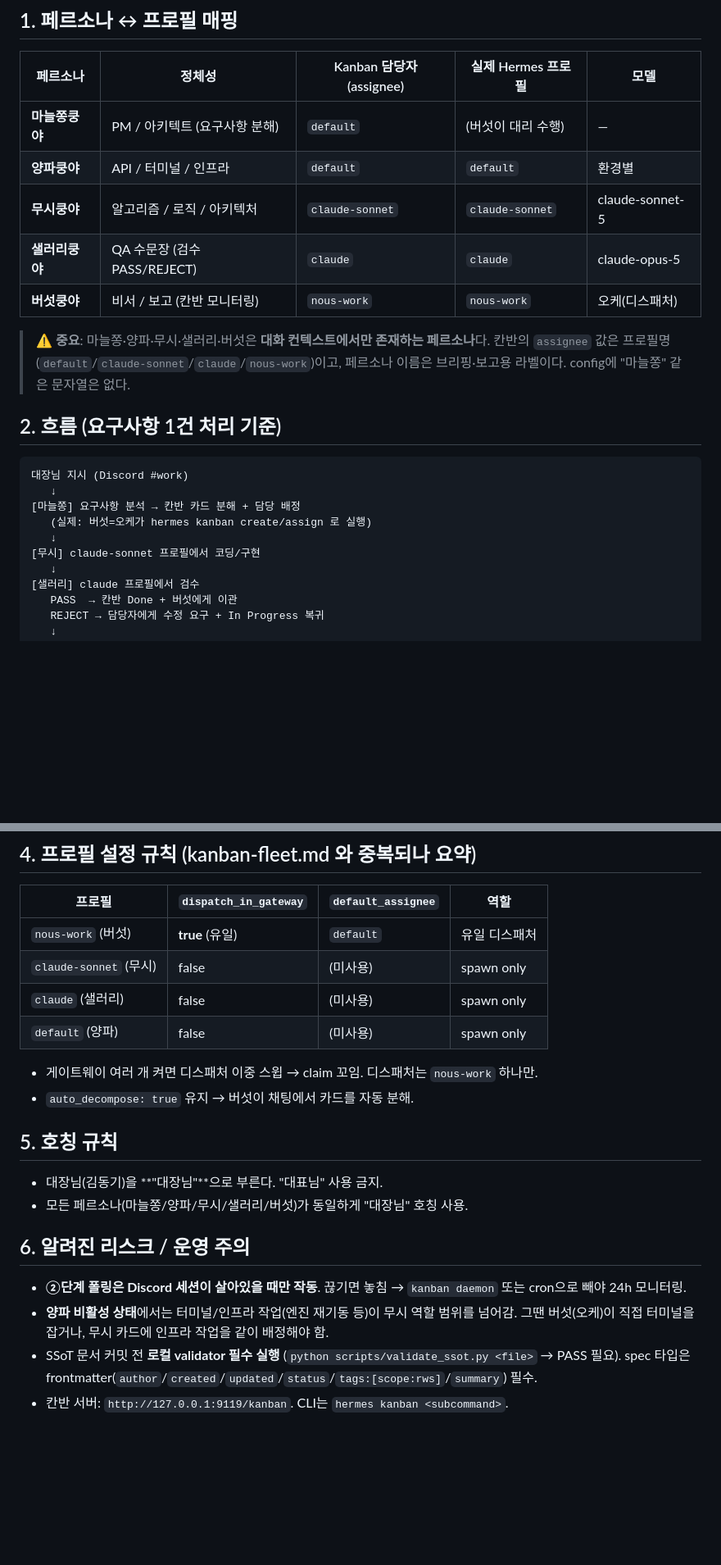
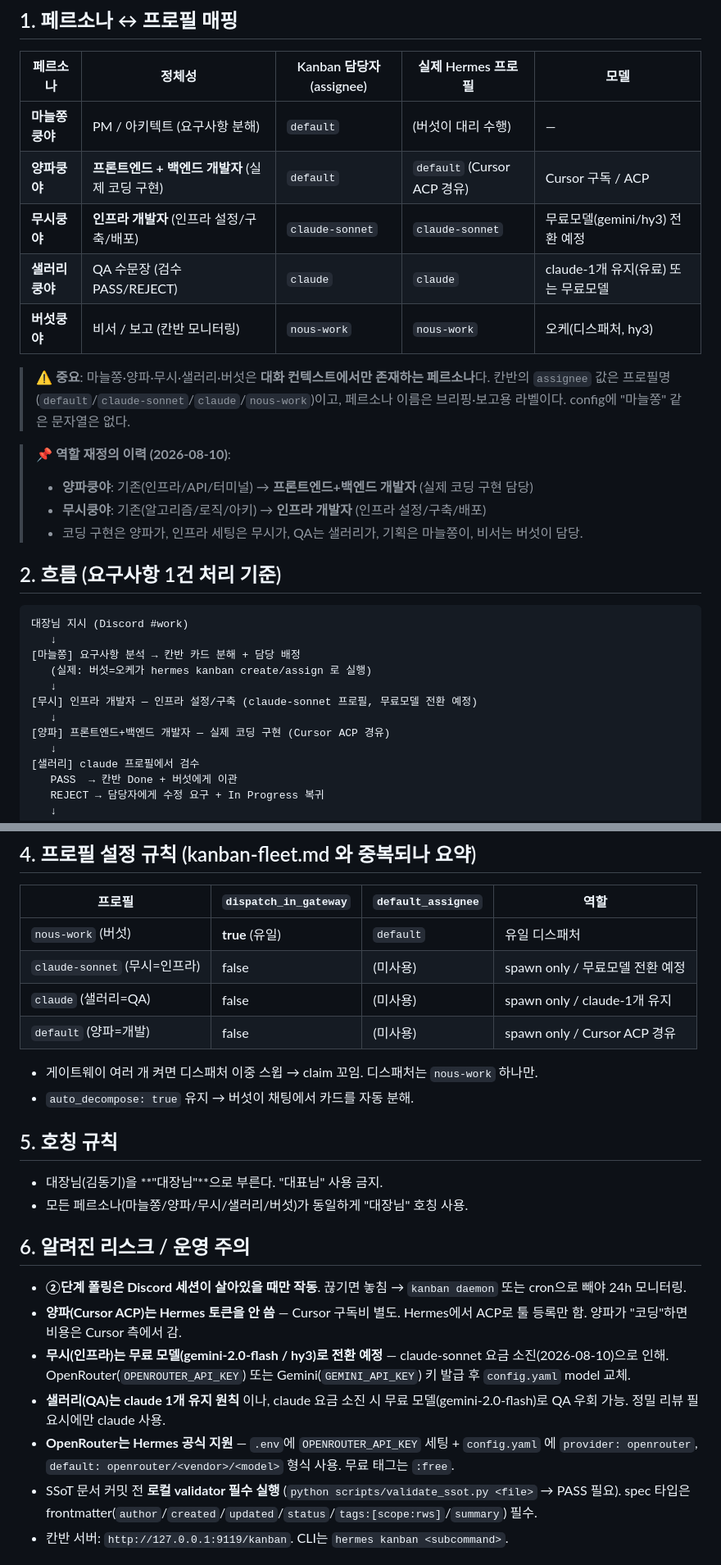
Before and after one commit to kdkrkwhr/hermes-env, a Markdown page: docs/workflow-cungya.md, 2 parts joined by grey strips. Shown at 82% size. Rendered like a GitHub page; blank space fills up the shorter version.

Commit message:
docs: 쿵야 역할 재정의 (양파=FE/BE 개발, 무시=인프라) + 무료모델 전환 계획 + OpenRouter 지원 명시

```diff
--- a/docs/workflow-cungya.md
+++ b/docs/workflow-cungya.md
@@ -9,14 +9,19 @@
 | 페르소나 | 정체성 | Kanban 담당자(assignee) | 실제 Hermes 프로필 | 모델 |
 |----------|--------|--------------------------|---------------------|------|
 | **마늘쫑쿵야** | PM / 아키텍트 (요구사항 분해) | `default` | (버섯이 대리 수행) | — |
-| **양파쿵야** | API / 터미널 / 인프라 | `default` | `default` | 환경별 |
-| **무시쿵야** | 알고리즘 / 로직 / 아키텍처 | `claude-sonnet` | `claude-sonnet` | claude-sonnet-5 |
-| **샐러리쿵야** | QA 수문장 (검수 PASS/REJECT) | `claude` | `claude` | claude-opus-5 |
-| **버섯쿵야** | 비서 / 보고 (칸반 모니터링) | `nous-work` | `nous-work` | 오케(디스패처) |
+| **양파쿵야** | **프론트엔드 + 백엔드 개발자** (실제 코딩 구현) | `default` | `default` (Cursor ACP 경유) | Cursor 구독 / ACP |
+| **무시쿵야** | **인프라 개발자** (인프라 설정/구축/배포) | `claude-sonnet` | `claude-sonnet` | 무료모델(gemini/hy3) 전환 예정 |
+| **샐러리쿵야** | QA 수문장 (검수 PASS/REJECT) | `claude` | `claude` | claude-1개 유지(유료) 또는 무료모델 |
+| **버섯쿵야** | 비서 / 보고 (칸반 모니터링) | `nous-work` | `nous-work` | 오케(디스패처, hy3) |
 
 > ⚠️ **중요**: 마늘쫑·양파·무시·샐러리·버섯은 **대화 컨텍스트에서만 존재하는 페르소나**다.
 > 칸반의 `assignee` 값은 프로필명(`default`/`claude-sonnet`/`claude`/`nous-work`)이고,
 > 페르소나 이름은 브리핑·보고용 라벨이다. config에 "마늘쫑" 같은 문자열은 없다.
+
+> 📌 **역할 재정의 이력 (2026-08-10)**:
+> - **양파쿵야**: 기존(인프라/API/터미널) → **프론트엔드+백엔드 개발자** (실제 코딩 구현 담당)
+> - **무시쿵야**: 기존(알고리즘/로직/아키) → **인프라 개발자** (인프라 설정/구축/배포)
+> - 코딩 구현은 양파가, 인프라 세팅은 무시가, QA는 샐러리가, 기획은 마늘쫑이, 비서는 버섯이 담당.
 
 ## 2. 흐름 (요구사항 1건 처리 기준)
 
@@ -26,7 +31,9 @@
 [마늘쫑] 요구사항 분석 → 칸반 카드 분해 + 담당 배정
    (실제: 버섯=오케가 hermes kanban create/assign 로 실행)
    ↓
-[무시] claude-sonnet 프로필에서 코딩/구현
+[무시] 인프라 개발자 — 인프라 설정/구축 (claude-sonnet 프로필, 무료모델 전환 예정)
+   ↓
+[양파] 프론트엔드+백엔드 개발자 — 실제 코딩 구현 (Cursor ACP 경유)
    ↓
 [샐러리] claude 프로필에서 검수
    PASS  → 칸반 Done + 버섯에게 이관
@@ -46,9 +53,9 @@
 | 프로필 | `dispatch_in_gateway` | `default_assignee` | 역할 |
 |--------|----------------------|--------------------|------|
 | `nous-work` (버섯) | **true** (유일) | `default` | 유일 디스패처 |
-| `claude-sonnet` (무시) | false | (미사용) | spawn only |
-| `claude` (샐러리) | false | (미사용) | spawn only |
-| `default` (양파) | false | (미사용) | spawn only |
+| `claude-sonnet` (무시=인프라) | false | (미사용) | spawn only / 무료모델 전환 예정 |
+| `claude` (샐러리=QA) | false | (미사용) | spawn only / claude-1개 유지 |
+| `default` (양파=개발) | false | (미사용) | spawn only / Cursor ACP 경유 |
 
 - 게이트웨이 여러 개 켜면 디스패처 이중 스윕 → claim 꼬임. 디스패처는 `nous-work` 하나만.
 - `auto_decompose: true` 유지 → 버섯이 채팅에서 카드를 자동 분해.
@@ -61,7 +68,10 @@
 ## 6. 알려진 리스크 / 운영 주의
 
 - **②단계 폴링은 Discord 세션이 살아있을 때만 작동**. 끊기면 놓침 → `kanban daemon` 또는 cron으로 빼야 24h 모니터링.
-- **양파 비활성 상태**에서는 터미널/인프라 작업(엔진 재기동 등)이 무시 역할 범위를 넘어감. 그땐 버섯(오케)이 직접 터미널을 잡거나, 무시 카드에 인프라 작업을 같이 배정해야 함.
+- **양파(Cursor ACP)는 Hermes 토큰을 안 씀** — Cursor 구독비 별도. Hermes에서 ACP로 툴 등록만 함. 양파가 "코딩"하면 비용은 Cursor 측에서 감.
+- **무시(인프라)는 무료 모델(gemini-2.0-flash / hy3)로 전환 예정** — claude-sonnet 요금 소진(2026-08-10)으로 인해. OpenRouter(`OPENROUTER_API_KEY`) 또는 Gemini(`GEMINI_API_KEY`) 키 발급 후 `config.yaml` model 교체.
+- **샐러리(QA)는 claude 1개 유지 원칙** 이나, claude 요금 소진 시 무료 모델(gemini-2.0-flash)로 QA 우회 가능. 정밀 리뷰 필요시에만 claude 사용.
+- **OpenRouter는 Hermes 공식 지원** — `.env`에 `OPENROUTER_API_KEY` 세팅 + `config.yaml` 에 `provider: openrouter`, `default: openrouter/<vendor>/<model>` 형식 사용. 무료 태그는 `:free`.
 - SSoT 문서 커밋 전 **로컬 validator 필수 실행** (`python scripts/validate_ssot.py <file>` → PASS 필요). spec 타입은 frontmatter(`author`/`created`/`updated`/`status`/`tags:[scope:rws]`/`summary`) 필수.
 - 칸반 서버: `http://127.0.0.1:9119/kanban`. CLI는 `hermes kanban <subcommand>`.
 
```
